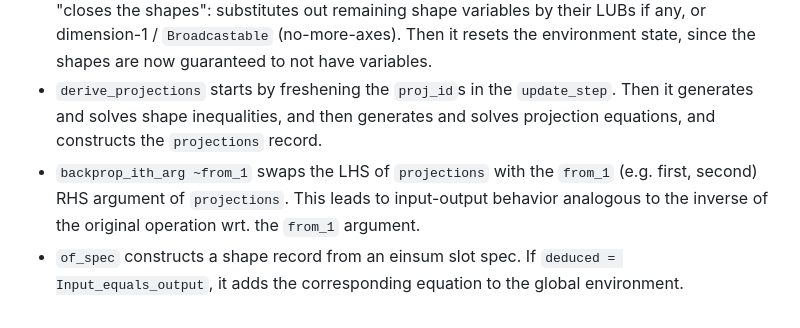
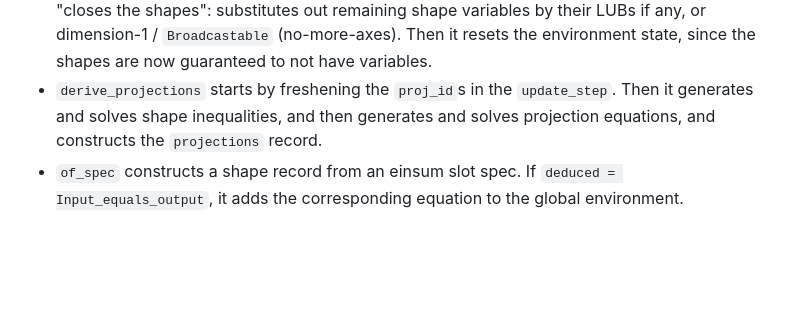
Before and after one commit to ahrefs/ocannl, a Markdown page: lib/shape_inference.md, the part around the change. GitHub-like rendering; blank space fills up the shorter version.

```diff
--- a/lib/shape_inference.md
+++ b/lib/shape_inference.md
@@ -183,5 +183,4 @@ Other important functions in the `Shape` module.
 * `propagate_shapes` gets and then solves the inequalities, using a global state for the environment. It udpates the shapes in-place with the partial solution. It is invoked twice for each `update_step`: first during the bottom-up process of building tensors, and then in reverse order from `finish_inference`.
 * `finish_inference` is called right before some projections or array dimensions are required (typically, because of jitting). It performs a second round of `propagate_shapes`, and then once again attempts to solve any remaining constraints that `propagate_shapes` didn't solve. Then it "closes the shapes": substitutes out remaining shape variables by their LUBs if any, or dimension-1 / `Broadcastable` (no-more-axes). Then it resets the environment state, since the shapes are now guaranteed to not have variables.
 * `derive_projections` starts by freshening the `proj_id`s in the `update_step`. Then it generates and solves shape inequalities, and then generates and solves projection equations, and constructs the `projections` record.
-* `backprop_ith_arg ~from_1` swaps the LHS of `projections` with the `from_1` (e.g. first, second) RHS argument of `projections`. This leads to input-output behavior analogous to the inverse of the original operation wrt. the `from_1` argument.
 * `of_spec` constructs a shape record from an einsum slot spec. If `deduced = Input_equals_output`, it adds the corresponding equation to the global environment.
```
